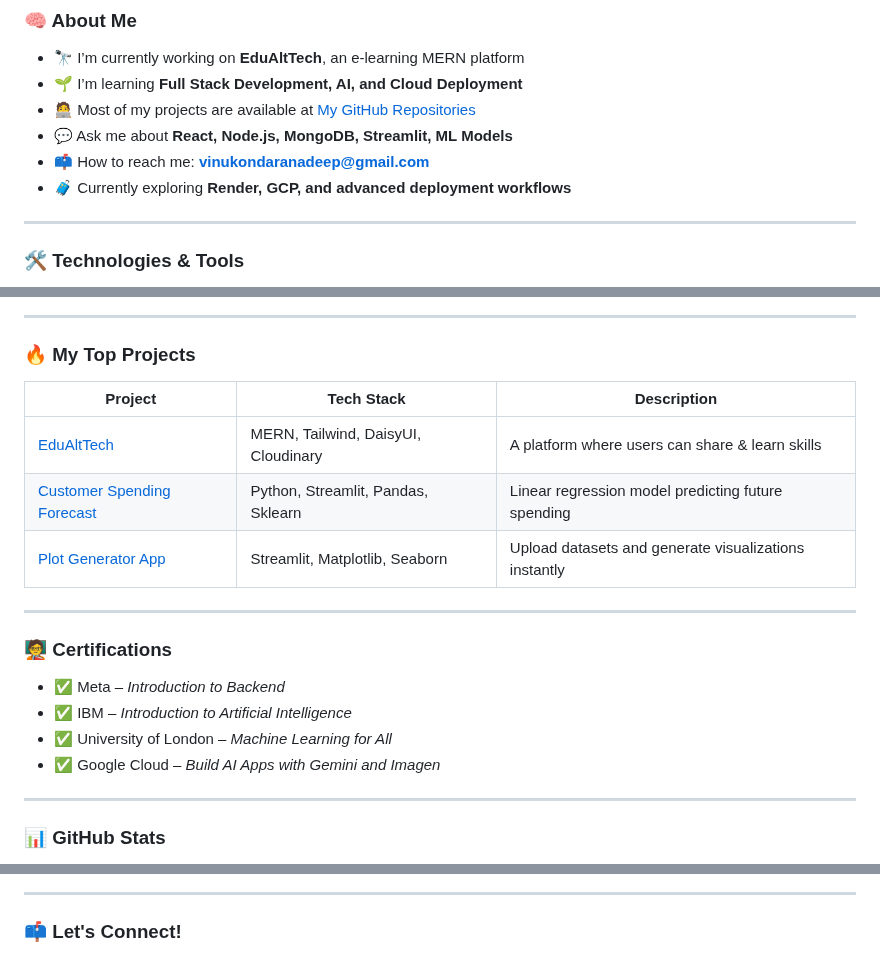
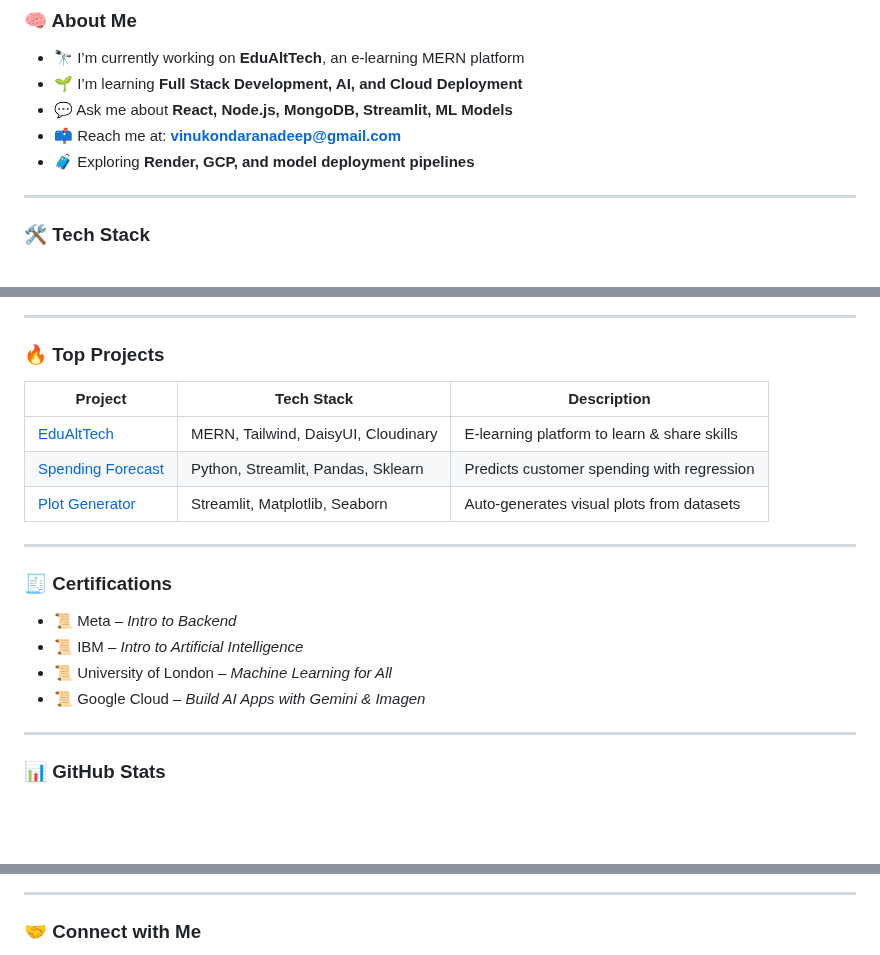
Before and after one commit to RanadeepVinukonda/RanadeepVinukonda, a Markdown page: README.md, 3 parts joined by grey strips. GitHub-like rendering; blank space fills up the shorter version.

```diff
--- a/README.md
+++ b/README.md
@@ -9,12 +9,11 @@
 
 - 🔭 I’m currently working on **EduAltTech**, an e-learning MERN platform
 - 🌱 I’m learning **Full Stack Development, AI, and Cloud Deployment**
-- 🧑‍💻 Most of my projects are available at [My GitHub Repositories](https://github.com/RanadeepVinukonda)
 - 💬 Ask me about **React, Node.js, MongoDB, Streamlit, ML Models**
-- 📫 How to reach me: **vinukondaranadeep@gmail.com**
-- 🧳 Currently exploring **Render, GCP, and advanced deployment workflows**
+- 📫 Reach me at: **vinukondaranadeep@gmail.com**
+- 🧳 Exploring **Render, GCP, and model deployment pipelines**
 
 ---
 
-### 🛠️ Technologies & Tools
+### 🛠️ Tech Stack
 
@@ -34,22 +59,22 @@
 
 ---
 
-### 🔥 My Top Projects
+### 🔥 Top Projects
 
 | Project        | Tech Stack         | Description |
 |----------------|--------------------|-------------|
-| [EduAltTech](https://github.com/RanadeepVinukonda/EduAlTech) | MERN, Tailwind, DaisyUI, Cloudinary | A platform where users can share & learn skills |
-| [Customer Spending Forecast](https://github.com/RanadeepVinukonda/Customer-Spending-Forecast) | Python, Streamlit, Pandas, Sklearn | Linear regression model predicting future spending |
-| [Plot Generator App](https://github.com/RanadeepVinukonda/Plot-Generator) | Streamlit, Matplotlib, Seaborn | Upload datasets and generate visualizations instantly |
+| [EduAltTech](https://github.com/RanadeepVinukonda/EduAlTech) | MERN, Tailwind, DaisyUI, Cloudinary | E-learning platform to learn & share skills |
+| [Spending Forecast](https://github.com/RanadeepVinukonda/Customer-Spending-Forecast) | Python, Streamlit, Pandas, Sklearn | Predicts customer spending with regression |
+| [Plot Generator](https://github.com/RanadeepVinukonda/Plot-Generator) | Streamlit, Matplotlib, Seaborn | Auto-generates visual plots from datasets |
 
 ---
 
-### 🧑‍🏫 Certifications
+### 🧾 Certifications
 
-- ✅ Meta – *Introduction to Backend*
-- ✅ IBM – *Introduction to Artificial Intelligence*
-- ✅ University of London – *Machine Learning for All*
-- ✅ Google Cloud – *Build AI Apps with Gemini and Imagen*
+- 📜 Meta – *Intro to Backend*
+- 📜 IBM – *Intro to Artificial Intelligence*
+- 📜 University of London – *Machine Learning for All*
+- 📜 Google Cloud – *Build AI Apps with Gemini & Imagen*
 
 ---
 
@@ -63,6 +88,6 @@
 
 ---
 
-### 📫 Let's Connect!
+### 🤝 Connect with Me
 
 <p>
```
Also changed, not shown: other parts of README.md (+65 -18 lines).
